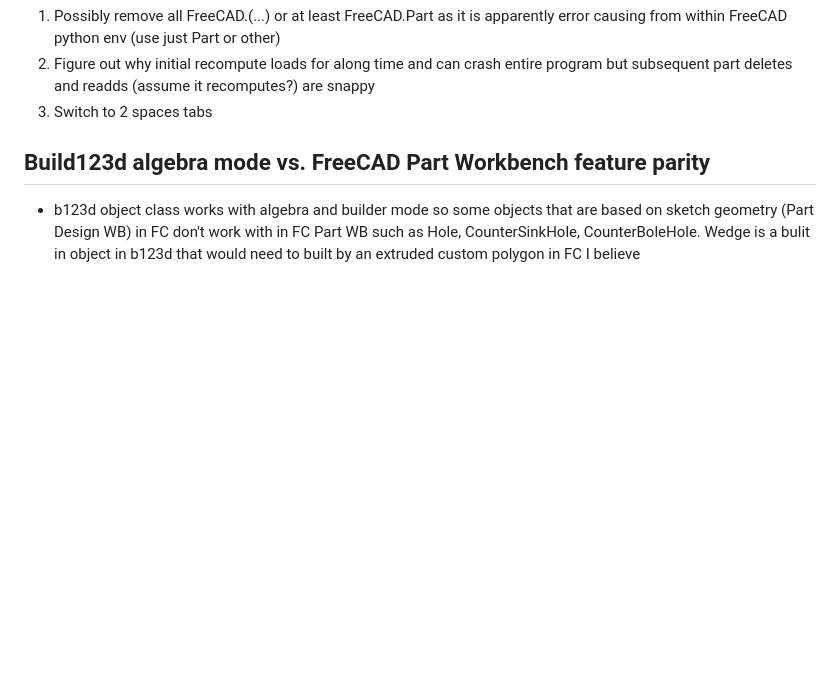
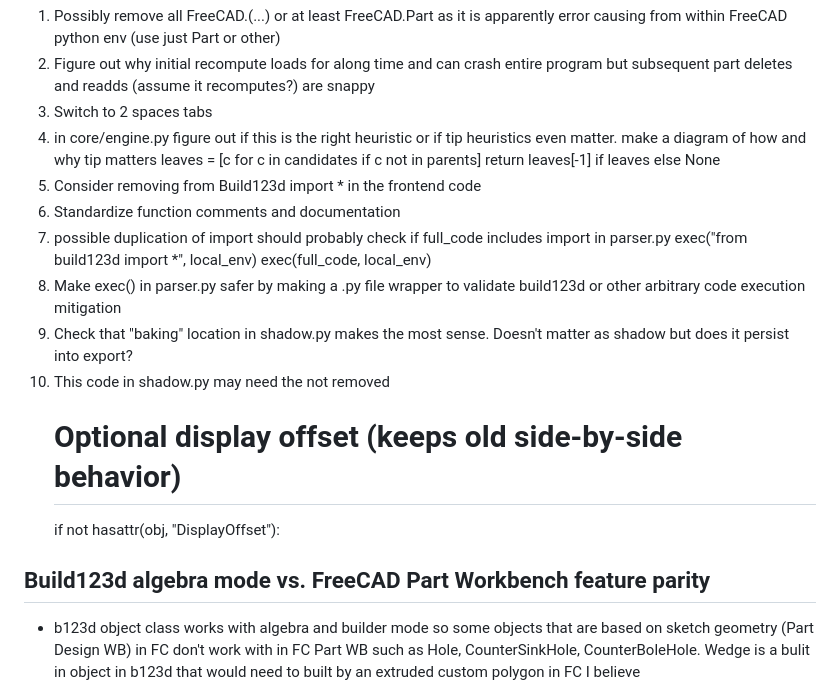
Before and after one commit to gabebohlmann/code-cad-studio-new, a Markdown page: README.md, the part around the change. Rendered like a GitHub page; blank space fills up the shorter version.

Commit message:
Add todo items

```diff
--- a/README.md
+++ b/README.md
@@ -35,6 +35,20 @@ A FreeCAD workbench for bidirectional sync between FreeCAD and a Build123d code
   1. Possibly remove all FreeCAD.(...) or at least FreeCAD.Part as it is apparently error causing from within FreeCAD python env (use just Part or other)
   1. Figure out why initial recompute loads for along time and can crash entire program but subsequent part deletes and readds (assume it recomputes?) are snappy
   1. Switch to 2 spaces tabs
+  1. in core/engine.py
+      figure out if this is the right heuristic or if tip heuristics even matter. make a diagram of how and why tip matters
+        leaves = [c for c in candidates if c not in parents]
+        return leaves[-1] if leaves else None
+  1. Consider removing from Build123d import * in the frontend code
+  1. Standardize function comments and documentation
+  1. possible duplication of import should probably check if full_code includes import in parser.py
+    exec("from build123d import *", local_env)
+    exec(full_code, local_env)
+  1. Make exec() in parser.py safer by making a .py file wrapper to validate build123d or other arbitrary code execution mitigation
+  1. Check that "baking" location in shadow.py makes the most sense. Doesn't matter as shadow but does it persist into export?
+  1. This code in shadow.py may need the not removed
+     # Optional display offset (keeps old side-by-side behavior)
+     if not hasattr(obj, "DisplayOffset"):
 
 
 ## Build123d algebra mode vs. FreeCAD Part Workbench feature parity
```
